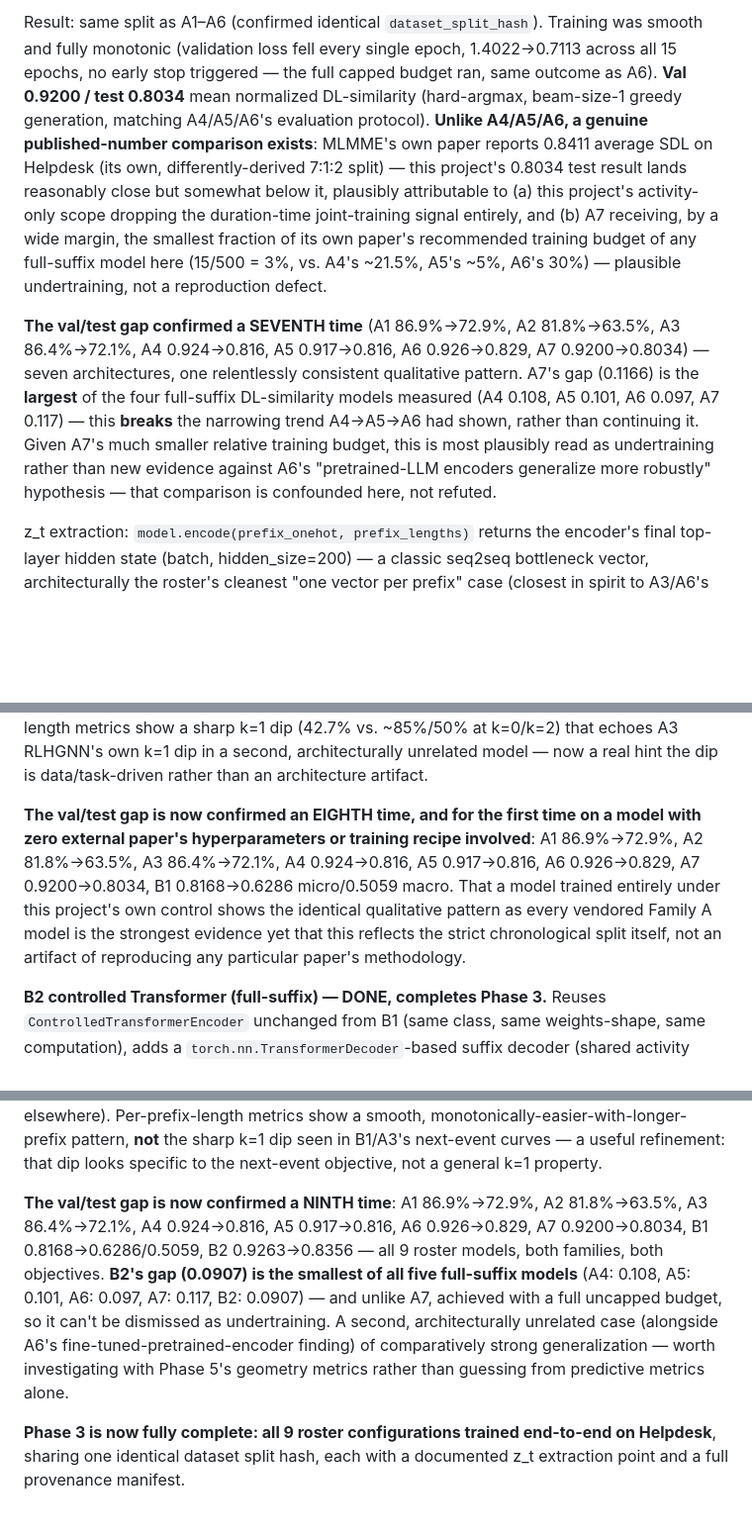
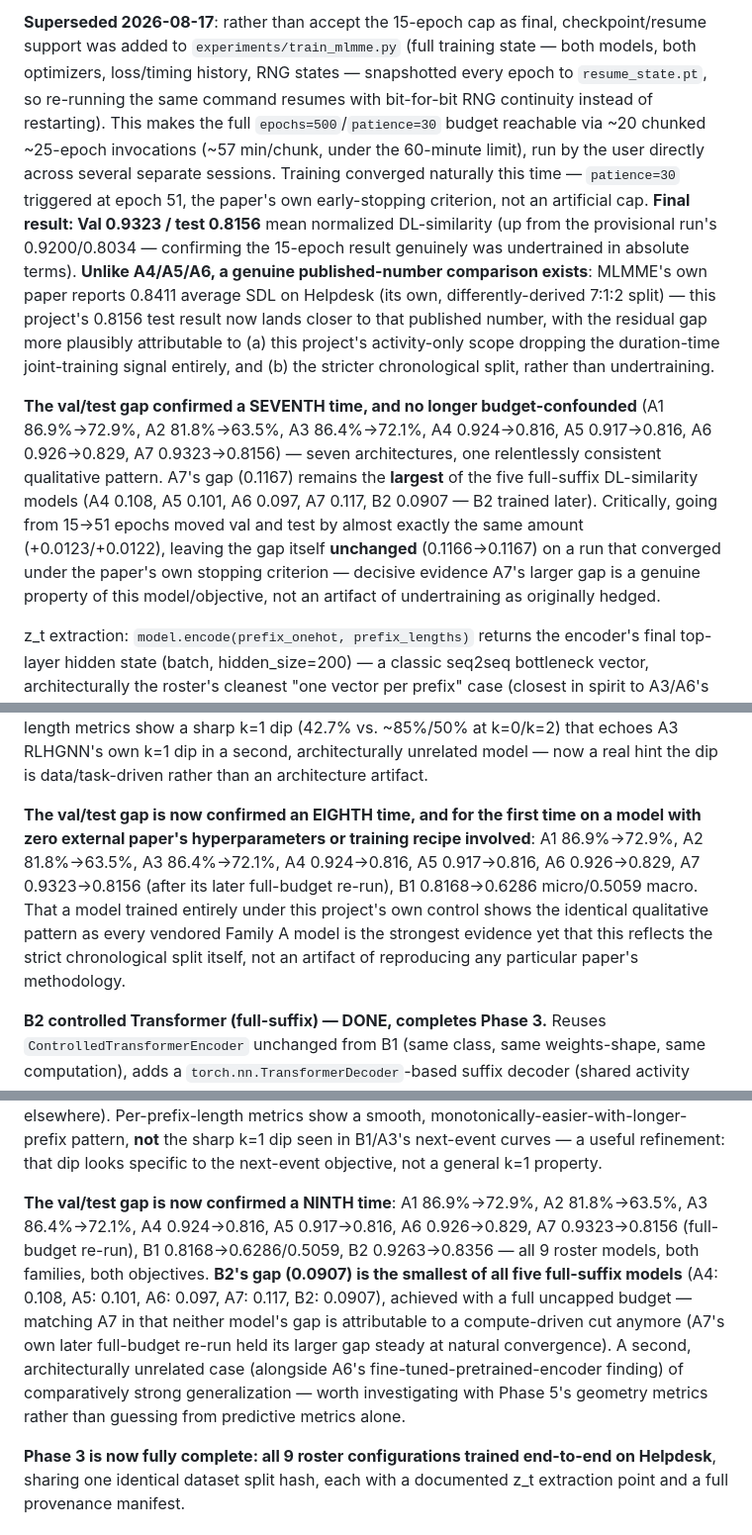
Before and after one commit to bedalmas1/ppm_geometry, a Markdown page: STATUS.md, 3 parts joined by grey strips. Shown at 99% size. Rendered like a GitHub page; blank space fills up the shorter version.

```diff
--- a/STATUS.md
+++ b/STATUS.md
@@ -144,7 +144,7 @@ Full write-up: `paper/phase3_baseline_reproduction.md`'s A6 section.
 
-Result: same split as A1–A6 (confirmed identical `dataset_split_hash`). Training was smooth and fully monotonic (validation loss fell every single epoch, 1.4022→0.7113 across all 15 epochs, no early stop triggered — the full capped budget ran, same outcome as A6). **Val 0.9200 / test 0.8034** mean normalized DL-similarity (hard-argmax, beam-size-1 greedy generation, matching A4/A5/A6's evaluation protocol). **Unlike A4/A5/A6, a genuine published-number comparison exists**: MLMME's own paper reports 0.8411 average SDL on Helpdesk (its own, differently-derived 7:1:2 split) — this project's 0.8034 test result lands reasonably close but somewhat below it, plausibly attributable to (a) this project's activity-only scope dropping the duration-time joint-training signal entirely, and (b) A7 receiving, by a wide margin, the smallest fraction of its own paper's recommended training budget of any full-suffix model here (15/500 = 3%, vs. A4's ~21.5%, A5's ~5%, A6's 30%) — plausible undertraining, not a reproduction defect.
+**Superseded 2026-08-17**: rather than accept the 15-epoch cap as final, checkpoint/resume support was added to `experiments/train_mlmme.py` (full training state — both models, both optimizers, loss/timing history, RNG states — snapshotted every epoch to `resume_state.pt`, so re-running the same command resumes with bit-for-bit RNG continuity instead of restarting). This makes the full `epochs=500`/`patience=30` budget reachable via ~20 chunked ~25-epoch invocations (~57 min/chunk, under the 60-minute limit), run by the user directly across several separate sessions. Training converged naturally this time — `patience=30` triggered at epoch 51, the paper's own early-stopping criterion, not an artificial cap. **Final result: Val 0.9323 / test 0.8156** mean normalized DL-similarity (up from the provisional run's 0.9200/0.8034 — confirming the 15-epoch result genuinely was undertrained in absolute terms). **Unlike A4/A5/A6, a genuine published-number comparison exists**: MLMME's own paper reports 0.8411 average SDL on Helpdesk (its own, differently-derived 7:1:2 split) — this project's 0.8156 test result now lands closer to that published number, with the residual gap more plausibly attributable to (a) this project's activity-only scope dropping the duration-time joint-training signal entirely, and (b) the stricter chronological split, rather than undertraining.
 
-**The val/test gap confirmed a SEVENTH time** (A1 86.9%→72.9%, A2 81.8%→63.5%, A3 86.4%→72.1%, A4 0.924→0.816, A5 0.917→0.816, A6 0.926→0.829, A7 0.9200→0.8034) — seven architectures, one relentlessly consistent qualitative pattern. A7's gap (0.1166) is the **largest** of the four full-suffix DL-similarity models measured (A4 0.108, A5 0.101, A6 0.097, A7 0.117) — this **breaks** the narrowing trend A4→A5→A6 had shown, rather than continuing it. Given A7's much smaller relative training budget, this is most plausibly read as undertraining rather than new evidence against A6's "pretrained-LLM encoders generalize more robustly" hypothesis — that comparison is confounded here, not refuted.
+**The val/test gap confirmed a SEVENTH time, and no longer budget-confounded** (A1 86.9%→72.9%, A2 81.8%→63.5%, A3 86.4%→72.1%, A4 0.924→0.816, A5 0.917→0.816, A6 0.926→0.829, A7 0.9323→0.8156) — seven architectures, one relentlessly consistent qualitative pattern. A7's gap (0.1167) remains the **largest** of the five full-suffix DL-similarity models (A4 0.108, A5 0.101, A6 0.097, A7 0.117, B2 0.0907 — B2 trained later). Critically, going from 15→51 epochs moved val and test by almost exactly the same amount (+0.0123/+0.0122), leaving the gap itself **unchanged** (0.1166→0.1167) on a run that converged under the paper's own stopping criterion — decisive evidence A7's larger gap is a genuine property of this model/objective, not an artifact of undertraining as originally hedged.
 
 z_t extraction: `model.encode(prefix_onehot, prefix_lengths)` returns the encoder's final top-layer hidden state (batch, hidden_size=200) — a classic seq2seq bottleneck vector, architecturally the roster's cleanest "one vector per prefix" case (closest in spirit to A3/A6's single pooled-per-prefix vectors, via a seq2seq mechanism rather than graph/attention pooling).
 
@@ -156,13 +156,13 @@ Full write-up: `paper/phase3_baseline_reproduction.md`'s A7 section.
 
 Result: same split as A1–A7 (confirmed identical `dataset_split_hash`), early-stopped at epoch 21/100 (patience 15, best checkpoint at epoch 6). **Best validation accuracy 0.8168**, but **test accuracy only 62.9% micro / 50.6% macro-across-k** — no published-number comparison exists (never evaluated anywhere else), but the val/test gap itself is the finding. Per-prefix-length metrics show a sharp k=1 dip (42.7% vs. ~85%/50% at k=0/k=2) that echoes A3 RLHGNN's own k=1 dip in a second, architecturally unrelated model — now a real hint the dip is data/task-driven rather than an architecture artifact.
 
-**The val/test gap is now confirmed an EIGHTH time, and for the first time on a model with zero external paper's hyperparameters or training recipe involved**: A1 86.9%→72.9%, A2 81.8%→63.5%, A3 86.4%→72.1%, A4 0.924→0.816, A5 0.917→0.816, A6 0.926→0.829, A7 0.9200→0.8034, B1 0.8168→0.6286 micro/0.5059 macro. That a model trained entirely under this project's own control shows the identical qualitative pattern as every vendored Family A model is the strongest evidence yet that this reflects the strict chronological split itself, not an artifact of reproducing any particular paper's methodology.
+**The val/test gap is now confirmed an EIGHTH time, and for the first time on a model with zero external paper's hyperparameters or training recipe involved**: A1 86.9%→72.9%, A2 81.8%→63.5%, A3 86.4%→72.1%, A4 0.924→0.816, A5 0.917→0.816, A6 0.926→0.829, A7 0.9323→0.8156 (after its later full-budget re-run), B1 0.8168→0.6286 micro/0.5059 macro. That a model trained entirely under this project's own control shows the identical qualitative pattern as every vendored Family A model is the strongest evidence yet that this reflects the strict chronological split itself, not an artifact of reproducing any particular paper's methodology.
 
 **B2 controlled Transformer (full-suffix) — DONE, completes Phase 3.** Reuses `ControlledTransformerEncoder` unchanged from B1 (same class, same weights-shape, same computation), adds a `torch.nn.TransformerDecoder`-based suffix decoder (shared activity embedding with the encoder, same design choice as A4 SuTraN's own encoder-decoder but built on the standard library). `configs/models/controlled_transformer_suffix.yaml` copies B1's architecture/budget hyperparameters verbatim, as promised. A genuine simplification over A4/A5: `torch.nn.MultiheadAttention`'s own masks don't couple decoder query length to encoder key length (unlike SuTraN's hand-rolled attention), so prefix/suffix windows are independent and `generate()` grows the decoder input one token at a time rather than needing A4's fixed-full-window workaround.
 
 Result: same split as A1–B1 (confirmed identical `dataset_split_hash` across all 9 models). Early-stopped at epoch 23/100 (patience 15, best checkpoint at epoch 8), no compute-budget cut needed (unlike A6/A7). **Val 0.9263 / test 0.8356** mean normalized DL-similarity — no published-number comparison (this project's own architecture, never evaluated on Helpdesk elsewhere). Per-prefix-length metrics show a smooth, monotonically-easier-with-longer-prefix pattern, **not** the sharp k=1 dip seen in B1/A3's next-event curves — a useful refinement: that dip looks specific to the next-event objective, not a general k=1 property.
 
-**The val/test gap is now confirmed a NINTH time**: A1 86.9%→72.9%, A2 81.8%→63.5%, A3 86.4%→72.1%, A4 0.924→0.816, A5 0.917→0.816, A6 0.926→0.829, A7 0.9200→0.8034, B1 0.8168→0.6286/0.5059, B2 0.9263→0.8356 — all 9 roster models, both families, both objectives. **B2's gap (0.0907) is the smallest of all five full-suffix models** (A4: 0.108, A5: 0.101, A6: 0.097, A7: 0.117, B2: 0.0907) — and unlike A7, achieved with a full uncapped budget, so it can't be dismissed as undertraining. A second, architecturally unrelated case (alongside A6's fine-tuned-pretrained-encoder finding) of comparatively strong generalization — worth investigating with Phase 5's geometry metrics rather than guessing from predictive metrics alone.
+**The val/test gap is now confirmed a NINTH time**: A1 86.9%→72.9%, A2 81.8%→63.5%, A3 86.4%→72.1%, A4 0.924→0.816, A5 0.917→0.816, A6 0.926→0.829, A7 0.9323→0.8156 (full-budget re-run), B1 0.8168→0.6286/0.5059, B2 0.9263→0.8356 — all 9 roster models, both families, both objectives. **B2's gap (0.0907) is the smallest of all five full-suffix models** (A4: 0.108, A5: 0.101, A6: 0.097, A7: 0.117, B2: 0.0907), achieved with a full uncapped budget — matching A7 in that neither model's gap is attributable to a compute-driven cut anymore (A7's own later full-budget re-run held its larger gap steady at natural convergence). A second, architecturally unrelated case (alongside A6's fine-tuned-pretrained-encoder finding) of comparatively strong generalization — worth investigating with Phase 5's geometry metrics rather than guessing from predictive metrics alone.
 
 **Phase 3 is now fully complete: all 9 roster configurations trained end-to-end on Helpdesk**, sharing one identical dataset split hash, each with a documented z_t extraction point and a full provenance manifest.
 
```
Also changed, not shown: other parts of STATUS.md (+5 -4 lines), paper/phase3_baseline_reproduction.md (+10 -8 lines).
